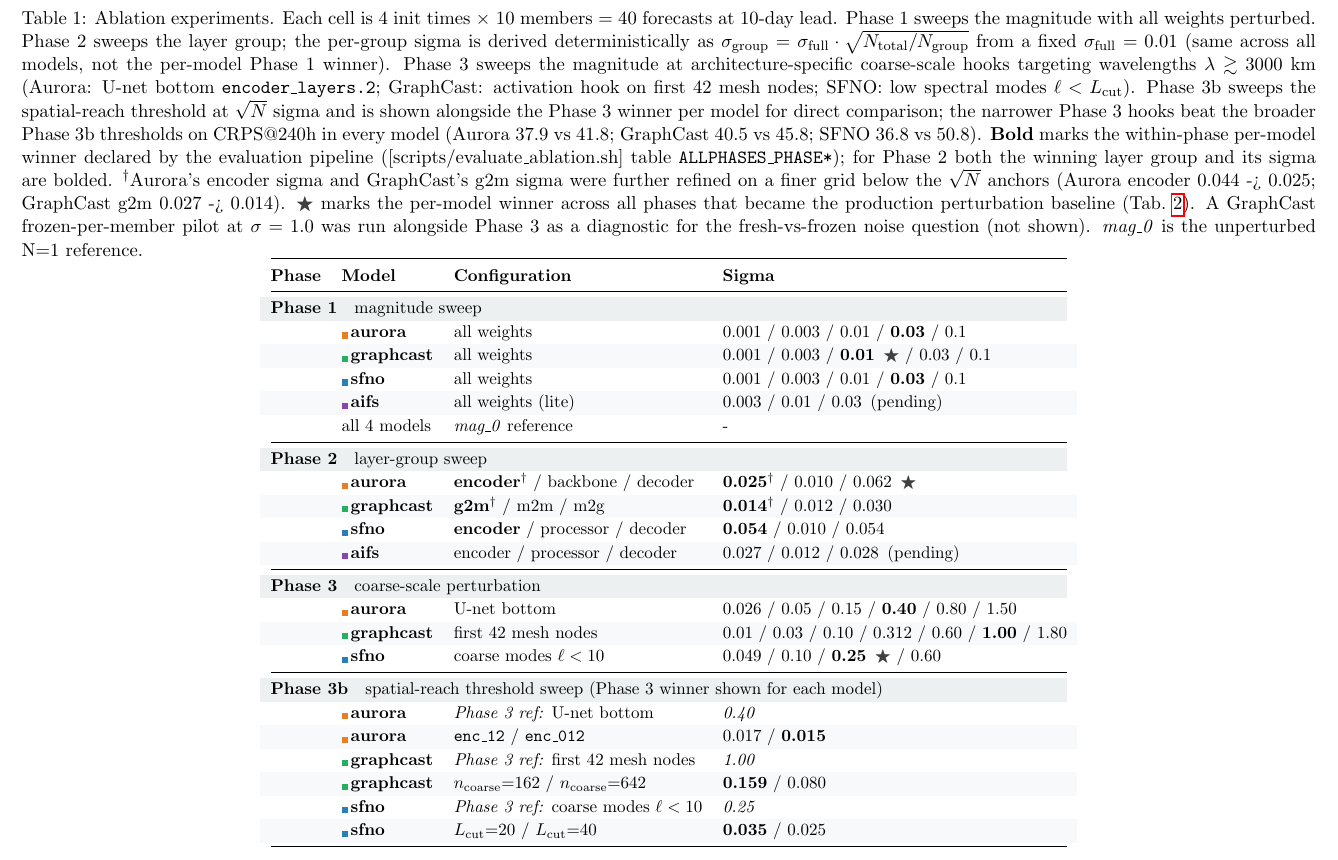
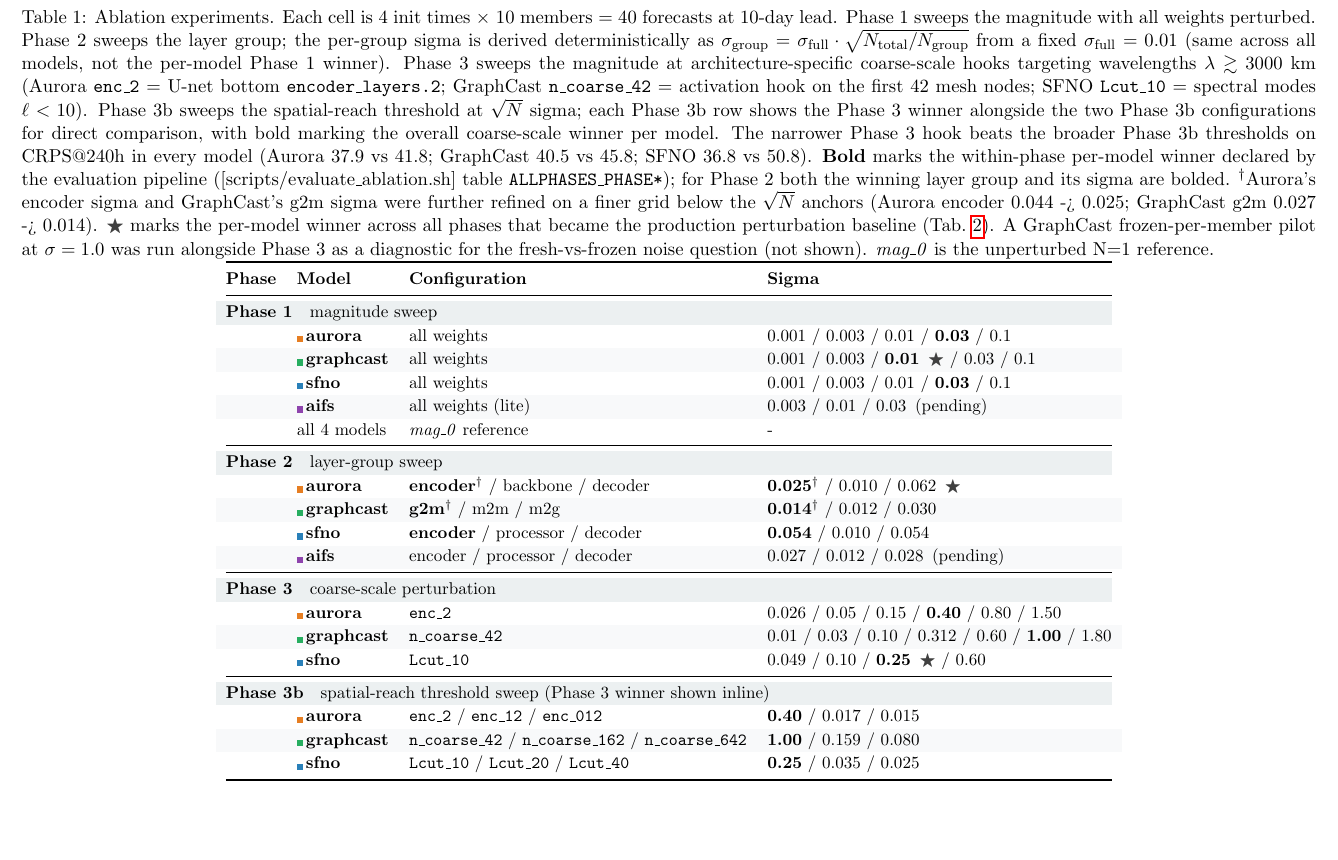
Before and after one commit to MeteoSwiss/ai-models-ensembles, a LaTeX document (figures/experiments_tables_preview.tex, which reads figures/experiments_tables.tex): part of page 1 of 2, cut so that both start at the same text, the shorter picture padded with empty space. Compiled offline with pdfLaTeX.

Commit message:
fix(figures): Tab. 1 Phase 3b -- inline Phase 3 winner, short config names
Replace the two-row "Phase 3 ref" + "Phase 3b sweep" layout in Tab. 1
with a single row per model showing all three configurations side by
side (Phase 3 winner first, then the two Phase 3b thresholds), and bold
the overall coarse-scale winner per model -- which is the Phase 3 entry
in every case.

Short config names introduced and used consistently across Phase 3 and
Phase 3b:
  Aurora    enc_2        (encoder_layers.2 = U-net bottom)
  GraphCast n_coarse_42  (activation hook, 42 mesh nodes)
  SFNO      Lcut_10      (spectral modes l<10)

Phase 3b's "enc_12 / enc_012" stay as they were already in this
namespace. Caption updated to glue the short names to their full
descriptions.

Co-Authored-By: Claude Opus 4.7 <noreply@anthropic.com>

```diff
--- a/figures/experiments_tables.tex
+++ b/figures/experiments_tables.tex
@@ -46,14 +46,16 @@
            $\sigma_{\text{full}}=0.01$ (same across all models, not the
            per-model Phase 1 winner). Phase 3 sweeps the magnitude at
            architecture-specific coarse-scale hooks targeting wavelengths
-           $\lambda \gtrsim 3000$~km (Aurora: U-net bottom
-           \texttt{encoder\_layers.2}; GraphCast: activation hook on first 42
-           mesh nodes; SFNO: low spectral modes $\ell<L_{\text{cut}}$).
-           Phase 3b sweeps the spatial-reach threshold at $\sqrt{N}$ sigma
-           and is shown alongside the Phase 3 winner per model for direct
-           comparison; the narrower Phase 3 hooks beat the broader Phase 3b
-           thresholds on CRPS@240h in every model (Aurora 37.9 vs 41.8;
-           GraphCast 40.5 vs 45.8; SFNO 36.8 vs 50.8).
+           $\lambda \gtrsim 3000$~km (Aurora \texttt{enc\_2} = U-net bottom
+           \texttt{encoder\_layers.2}; GraphCast \texttt{n\_coarse\_42} =
+           activation hook on the first 42 mesh nodes; SFNO
+           \texttt{Lcut\_10} = spectral modes $\ell<10$). Phase 3b sweeps
+           the spatial-reach threshold at $\sqrt{N}$ sigma; each Phase 3b
+           row shows the Phase 3 winner alongside the two Phase 3b
+           configurations for direct comparison, with bold marking the
+           overall coarse-scale winner per model. The narrower Phase 3 hook
+           beats the broader Phase 3b thresholds on CRPS@240h in every model
+           (Aurora 37.9 vs 41.8; GraphCast 40.5 vs 45.8; SFNO 36.8 vs 50.8).
            \textbf{Bold} marks the within-phase per-model winner declared by
            the evaluation pipeline ([scripts/evaluate\_ablation.sh] table
            \texttt{ALLPHASES\_PHASE*}); for Phase 2 both the winning layer
@@ -95,23 +97,18 @@
 
     \rowcolor{phaseBg}
     \multicolumn{4}{@{}l}{\textbf{Phase 3} \ \  coarse-scale perturbation} \\
-    & \mbadge{auroraC}{aurora}     & U-net bottom                & 0.026 / 0.05 / 0.15 / \textbf{0.40} / 0.80 / 1.50 \\
+    & \mbadge{auroraC}{aurora}     & \texttt{enc\_2}                                       & 0.026 / 0.05 / 0.15 / \textbf{0.40} / 0.80 / 1.50 \\
     \rowcolor{altRow}
-    & \mbadge{graphcastC}{graphcast} & first 42 mesh nodes       & 0.01 / 0.03 / 0.10 / 0.312 / 0.60 / \textbf{1.00} / 1.80 \\
-    & \mbadge{sfnoC}{sfno}         & coarse modes $\ell<10$      & 0.049 / 0.10 / \textbf{0.25} \,\winner\ / 0.60 \\
+    & \mbadge{graphcastC}{graphcast} & \texttt{n\_coarse\_42}                              & 0.01 / 0.03 / 0.10 / 0.312 / 0.60 / \textbf{1.00} / 1.80 \\
+    & \mbadge{sfnoC}{sfno}         & \texttt{Lcut\_10}                                     & 0.049 / 0.10 / \textbf{0.25} \,\winner\ / 0.60 \\
     \midrule
 
     \rowcolor{phaseBg}
-    \multicolumn{4}{@{}l}{\textbf{Phase 3b} \ \  spatial-reach threshold sweep (Phase 3 winner shown for each model)} \\
-    & \mbadge{auroraC}{aurora}     & \emph{Phase 3 ref:} U-net bottom            & \emph{0.40} \\
+    \multicolumn{4}{@{}l}{\textbf{Phase 3b} \ \  spatial-reach threshold sweep (Phase 3 winner shown inline)} \\
+    & \mbadge{auroraC}{aurora}     & \textbf{\texttt{enc\_2}} / \texttt{enc\_12} / \texttt{enc\_012}                              & \textbf{0.40} / 0.017 / 0.015 \\
     \rowcolor{altRow}
-    & \mbadge{auroraC}{aurora}     & \texttt{enc\_12} / \texttt{enc\_012}        & 0.017 / \textbf{0.015} \\
-    & \mbadge{graphcastC}{graphcast} & \emph{Phase 3 ref:} first 42 mesh nodes   & \emph{1.00} \\
-    \rowcolor{altRow}
-    & \mbadge{graphcastC}{graphcast} & $n_{\text{coarse}}{=}162$ / $n_{\text{coarse}}{=}642$ & \textbf{0.159} / 0.080 \\
-    & \mbadge{sfnoC}{sfno}         & \emph{Phase 3 ref:} coarse modes $\ell<10$  & \emph{0.25} \\
-    \rowcolor{altRow}
-    & \mbadge{sfnoC}{sfno}         & $L_{\text{cut}}{=}20$ / $L_{\text{cut}}{=}40$ & \textbf{0.035} / 0.025 \\
+    & \mbadge{graphcastC}{graphcast} & \textbf{\texttt{n\_coarse\_42}} / \texttt{n\_coarse\_162} / \texttt{n\_coarse\_642}        & \textbf{1.00} / 0.159 / 0.080 \\
+    & \mbadge{sfnoC}{sfno}         & \textbf{\texttt{Lcut\_10}} / \texttt{Lcut\_20} / \texttt{Lcut\_40}                          & \textbf{0.25} / 0.035 / 0.025 \\
     \bottomrule
   \end{tabular}
 \end{table}
```
